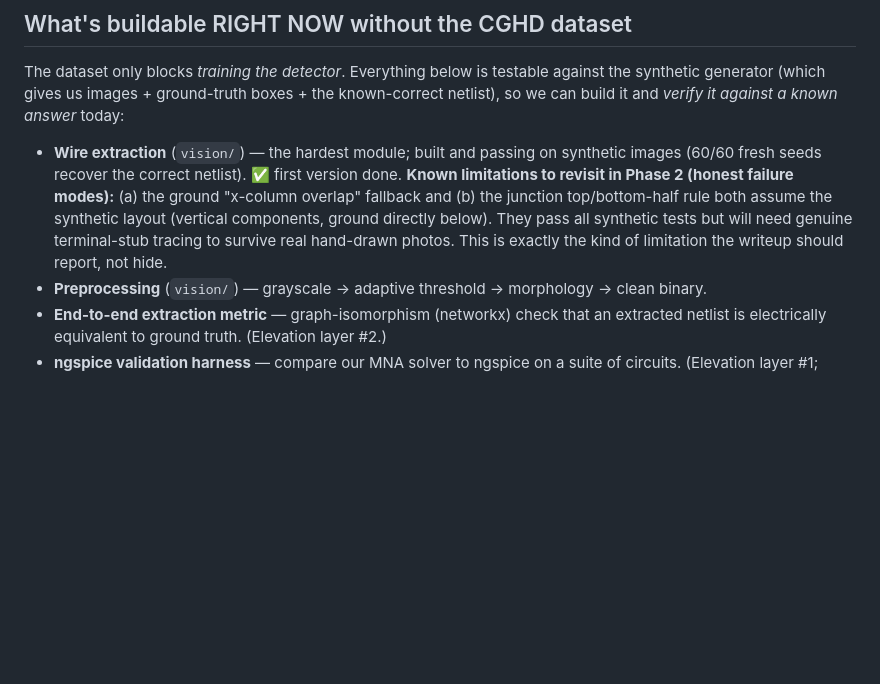
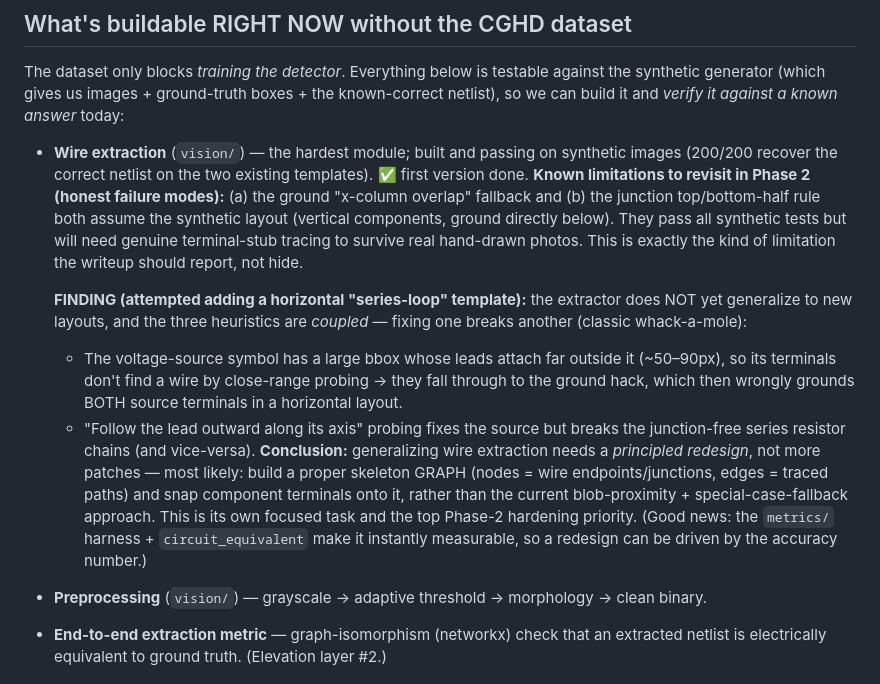
Before and after one commit to JeffDaChef/sketch-to-circuit, a Markdown page: ROADMAP.md, the part around the change. Rendered like a GitHub page; blank space fills up the shorter version.

Commit message:
Record Phase-2 finding: wire extractor needs principled redesign to generalize
Attempted adding a horizontal 'series-loop' template to make the difficulty curve
meaningful. Discovered the extractor's three heuristics (orientation probing, ground
x-overlap fallback, junction top/bottom rule) are coupled and brittle: the large
voltage-source bbox makes its leads attach far outside the box, so new layouts send
its terminals into the ground hack and mis-ground them; axial 'follow the lead'
probing fixes the source but breaks junction-free resistor chains.

Reverted the extractor to its known-good state (200/200, 91 tests green) rather than
ship a half-working danger module. Documented the finding + the proposed fix (build a
real skeleton graph and snap terminals to it) as the top Phase-2 hardening task in
ROADMAP.md. The metrics harness makes any redesign instantly measurable.

```diff
--- a/ROADMAP.md
+++ b/ROADMAP.md
@@ -99,12 +99,27 @@ synthetic generator (which gives us images + ground-truth boxes + the known-corr
 so we can build it and *verify it against a known answer* today:
 
 - **Wire extraction** (`vision/`) — the hardest module; built and passing on synthetic images
-  (60/60 fresh seeds recover the correct netlist). ✅ first version done.
+  (200/200 recover the correct netlist on the two existing templates). ✅ first version done.
   **Known limitations to revisit in Phase 2 (honest failure modes):**
   (a) the ground "x-column overlap" fallback and (b) the junction top/bottom-half rule both
   assume the synthetic layout (vertical components, ground directly below). They pass all
   synthetic tests but will need genuine terminal-stub tracing to survive real hand-drawn
   photos. This is exactly the kind of limitation the writeup should report, not hide.
+
+  **FINDING (attempted adding a horizontal "series-loop" template):** the extractor does NOT
+  yet generalize to new layouts, and the three heuristics are *coupled* — fixing one breaks
+  another (classic whack-a-mole):
+    * The voltage-source symbol has a large bbox whose leads attach far outside it (~50–90px),
+      so its terminals don't find a wire by close-range probing → they fall through to the
+      ground hack, which then wrongly grounds BOTH source terminals in a horizontal layout.
+    * "Follow the lead outward along its axis" probing fixes the source but breaks the
+      junction-free series resistor chains (and vice-versa).
+  **Conclusion:** generalizing wire extraction needs a *principled redesign*, not more patches
+  — most likely: build a proper skeleton GRAPH (nodes = wire endpoints/junctions, edges =
+  traced paths) and snap component terminals onto it, rather than the current
+  blob-proximity + special-case-fallback approach. This is its own focused task and the top
+  Phase-2 hardening priority. (Good news: the `metrics/` harness + `circuit_equivalent` make
+  it instantly measurable, so a redesign can be driven by the accuracy number.)
 - **Preprocessing** (`vision/`) — grayscale → adaptive threshold → morphology → clean binary.
 - **End-to-end extraction metric** — graph-isomorphism (networkx) check that an extracted
   netlist is electrically equivalent to ground truth. (Elevation layer #2.)
```
